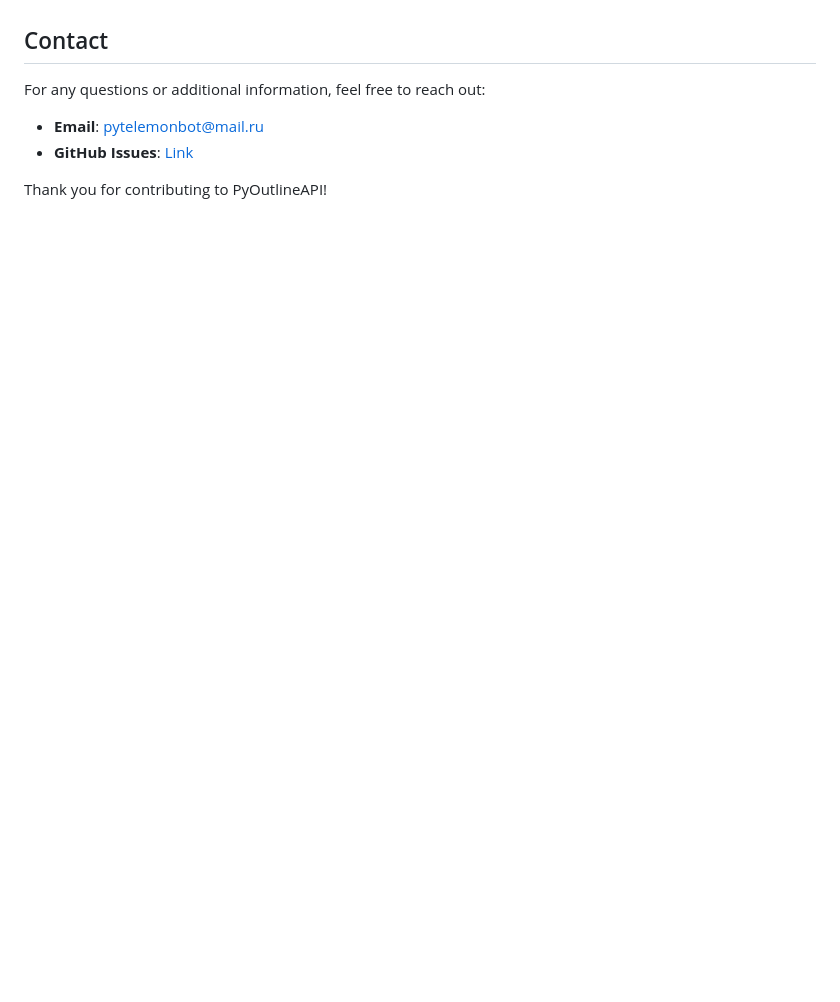
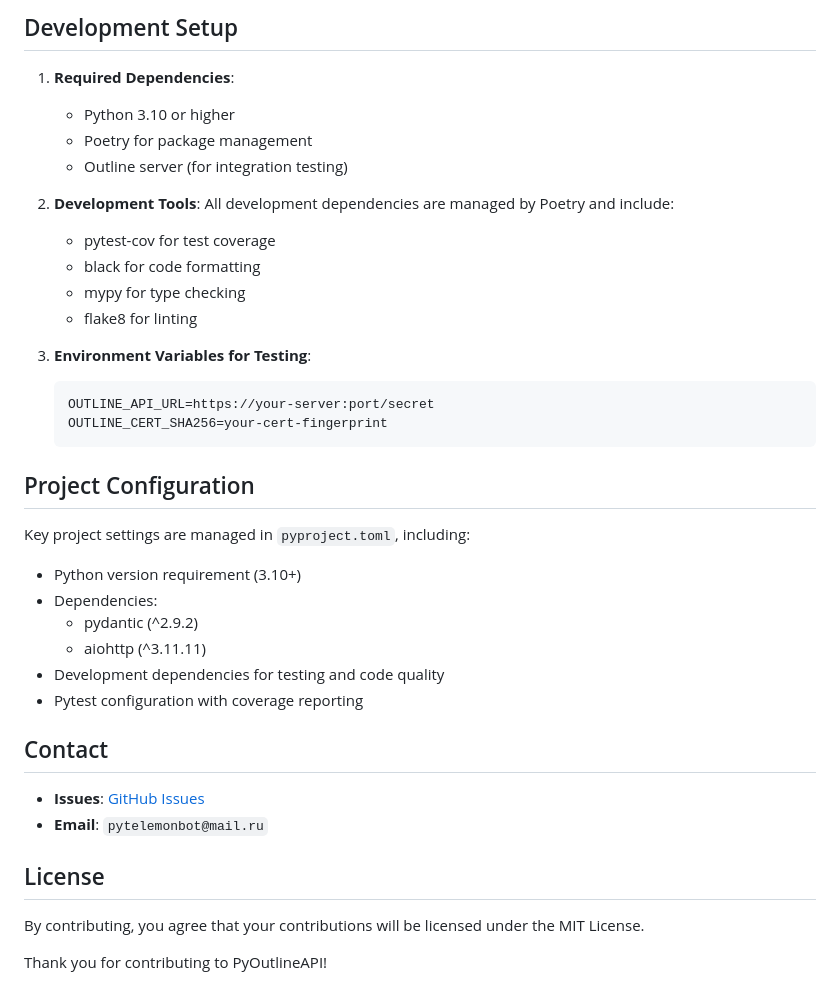
Before and after one commit to orenlab/pyoutlineapi, a Markdown page: CONTRIBUTING.md, the part around the change printed below. Drawn GitHub-style; blank space fills up the shorter version.

````diff
--- a/CONTRIBUTING.md
+++ b/CONTRIBUTING.md
@@ -87,9 +172,41 @@ Follow these guidelines to ensure consistency in the codebase:
+## Development Setup
+
+1. **Required Dependencies**:
+    - Python 3.10 or higher
+    - Poetry for package management
+    - Outline server (for integration testing)
+
+2. **Development Tools**:
+   All development dependencies are managed by Poetry and include:
+    - pytest-cov for test coverage
+    - black for code formatting
+    - mypy for type checking
+    - flake8 for linting
+
+3. **Environment Variables for Testing**:
+   ```bash
+   OUTLINE_API_URL=https://your-server:port/secret
+   OUTLINE_CERT_SHA256=your-cert-fingerprint
+   ```
+
+## Project Configuration
+
+Key project settings are managed in `pyproject.toml`, including:
+
+- Python version requirement (3.10+)
+- Dependencies:
+    - pydantic (^2.9.2)
+    - aiohttp (^3.11.11)
+- Development dependencies for testing and code quality
+- Pytest configuration with coverage reporting
 
 ## Contact
 
-For any questions or additional information, feel free to reach out:
+- **Issues**: [GitHub Issues](https://github.com/orenlab/pyoutlineapi/issues)
+- **Email**: `pytelemonbot@mail.ru`
 
-- **Email**: pytelemonbot@mail.ru
-- **GitHub Issues**: [Link](https://github.com/orenlab/pyoutlineapi/issues)
+## License
+
+By contributing, you agree that your contributions will be licensed under the MIT License.
 
 Thank you for contributing to PyOutlineAPI!
````
Also changed, not shown: other parts of CONTRIBUTING.md (+129 -44 lines), CHANGELOG.md (added, +55 -0 lines).
